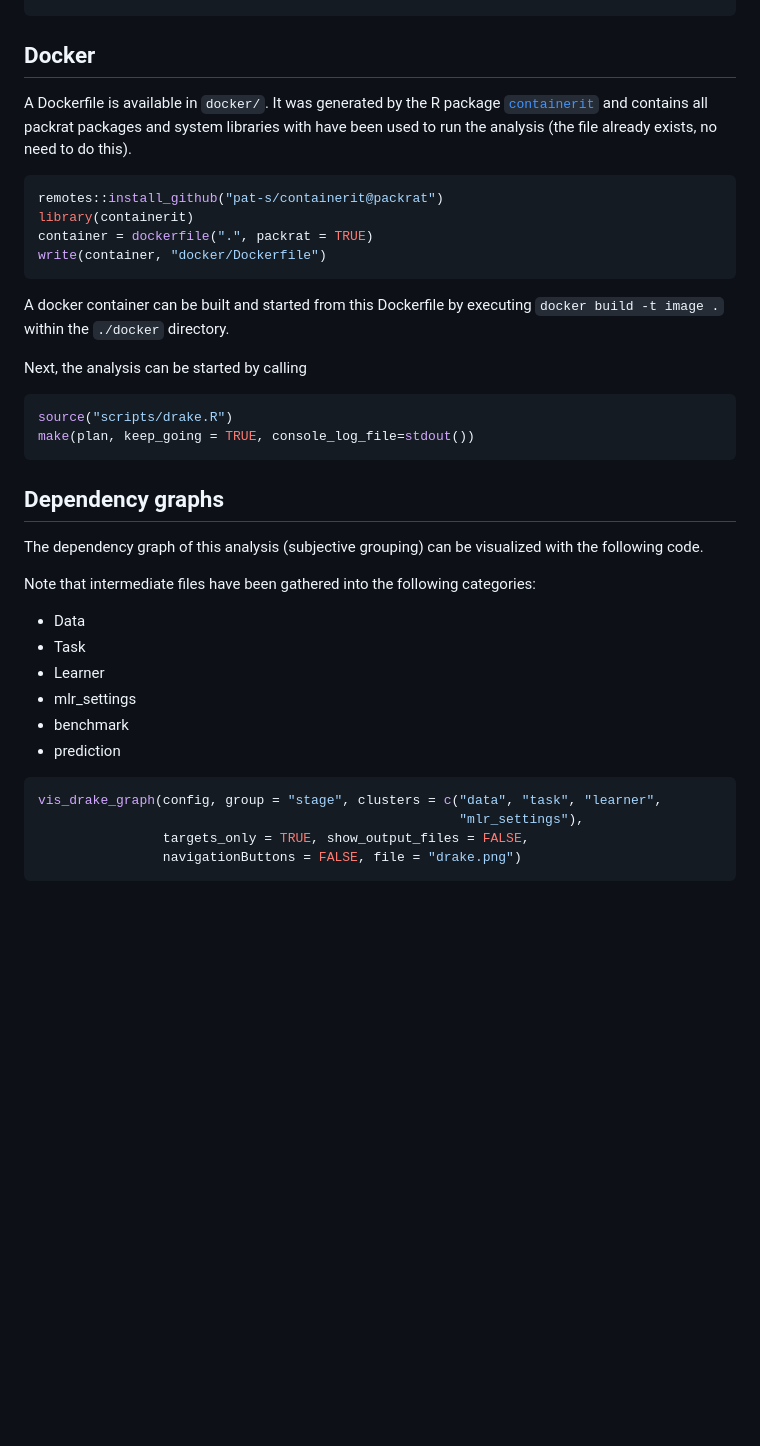
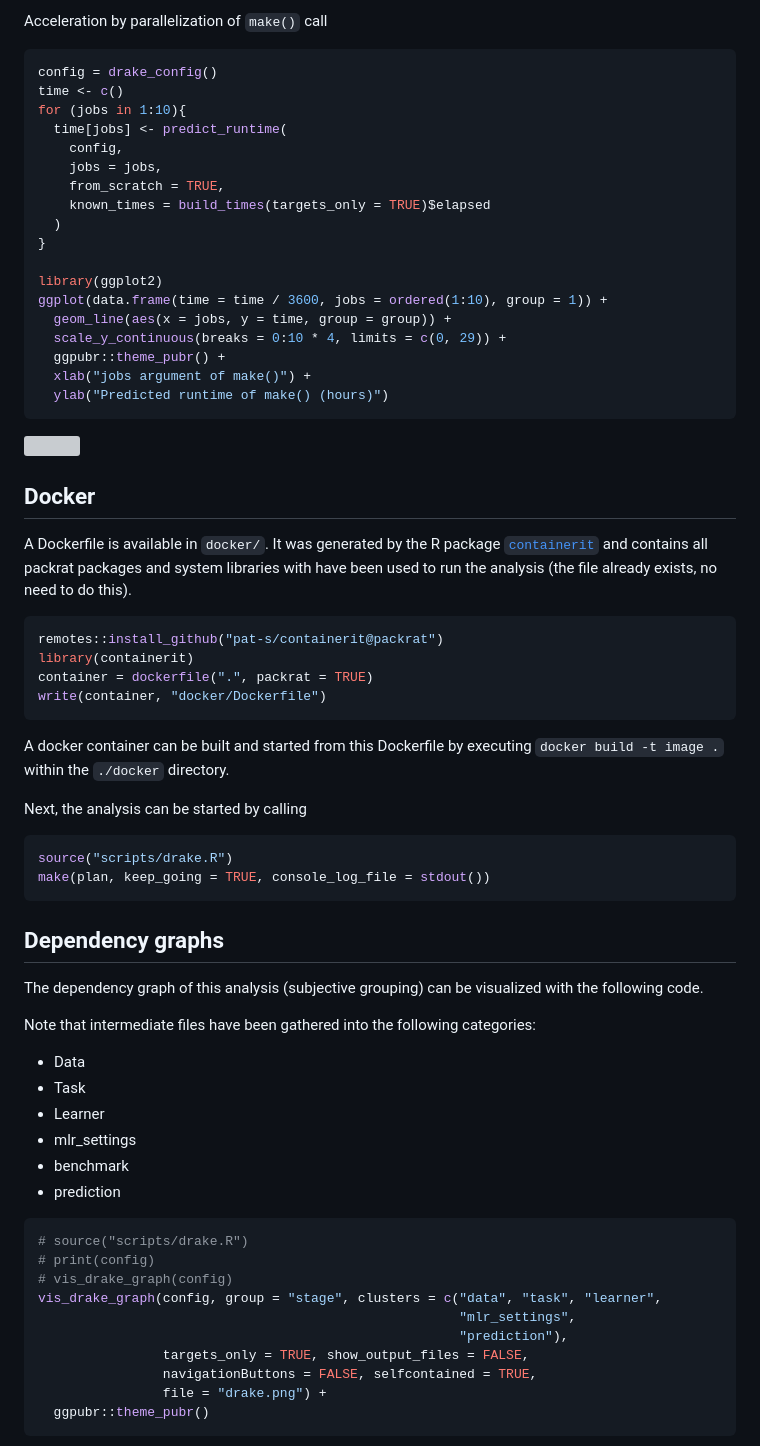
Before and after one commit to pat-s/pathogen-modeling, a Markdown page: README.md, the part around one of its changes. Rendered like a GitHub page; blank space fills up the shorter version; grey boxes are pictures that could not be loaded.

````diff
--- a/README.md
+++ b/README.md
@@ -52,0 +96,23 @@ make(plan, keep_going = TRUE, console_log_file=stdout())
+Acceleration by parallelization of `make()` call
+
+``` r
+config = drake_config()
+time <- c()
+for (jobs in 1:10){
+  time[jobs] <- predict_runtime(
+    config,
+    jobs = jobs,
+    from_scratch = TRUE,
+    known_times = build_times(targets_only = TRUE)$elapsed
+  )
+}
+
+library(ggplot2)
+ggplot(data.frame(time = time / 3600, jobs = ordered(1:10), group = 1)) +
+  geom_line(aes(x = jobs, y = time, group = group)) +
+  scale_y_continuous(breaks = 0:10 * 4, limits = c(0, 29)) +
+  ggpubr::theme_pubr() +
+  xlab("jobs argument of make()") +
+  ylab("Predicted runtime of make() (hours)")
+```
+
@@ -53,42 +121,55 @@ make(plan, keep_going = TRUE, console_log_file=stdout())
 ## Docker
 
-A Dockerfile is available in `docker/`.
-It was generated by the R package [`containerit`](https://github.com/o2r-project/containerit) and contains all packrat packages and system libraries with have been used to run the analysis (the file already exists, no need to do this).
+A Dockerfile is available in `docker/`. It was generated by the R
+package [`containerit`](https://github.com/o2r-project/containerit) and
+contains all packrat packages and system libraries with have been used
+to run the analysis (the file already exists, no need to do this).
 
-```r
+``` r
 remotes::install_github("pat-s/containerit@packrat")
 library(containerit)
 container = dockerfile(".", packrat = TRUE)
 write(container, "docker/Dockerfile")
 ```
 
-A docker container can be built and started from this Dockerfile by executing `docker build -t image .` within the `./docker` directory.
+A docker container can be built and started from this Dockerfile by
+executing `docker build -t image .` within the `./docker` directory.
 
 Next, the analysis can be started by calling
 
-```r
+``` r
 source("scripts/drake.R")
-make(plan, keep_going = TRUE, console_log_file=stdout())
+make(plan, keep_going = TRUE, console_log_file = stdout())
 ```
 
 ## Dependency graphs
 
-The dependency graph of this analysis (subjective grouping) can be visualized with the following code.
+The dependency graph of this analysis (subjective grouping) can be
+visualized with the following code.
 
-Note that intermediate files have been gathered into the following categories:
+Note that intermediate files have been gathered into the following
+categories:
 
-- Data
-- Task
-- Learner
-- mlr_settings
-- benchmark
-- prediction
+  - Data
+  - Task
+  - Learner
+  - mlr\_settings
+  - benchmark
+  - prediction
 
-```r
+<!-- end list -->
+
+``` r
+# source("scripts/drake.R")
+# print(config)
+# vis_drake_graph(config)
 vis_drake_graph(config, group = "stage", clusters = c("data", "task", "learner",
-                                                      "mlr_settings"),
+                                                      "mlr_settings",
+                                                      "prediction"),
                 targets_only = TRUE, show_output_files = FALSE,
-                navigationButtons = FALSE, file = "drake.png")
+                navigationButtons = FALSE, selfcontained = TRUE,
+                file = "drake.png") +
+  ggpubr::theme_pubr()
 ```
 
 ![](drake.png)
````
Also changed, not shown: other parts of README.md (+70 -25 lines), drake.png, 8 other files.
